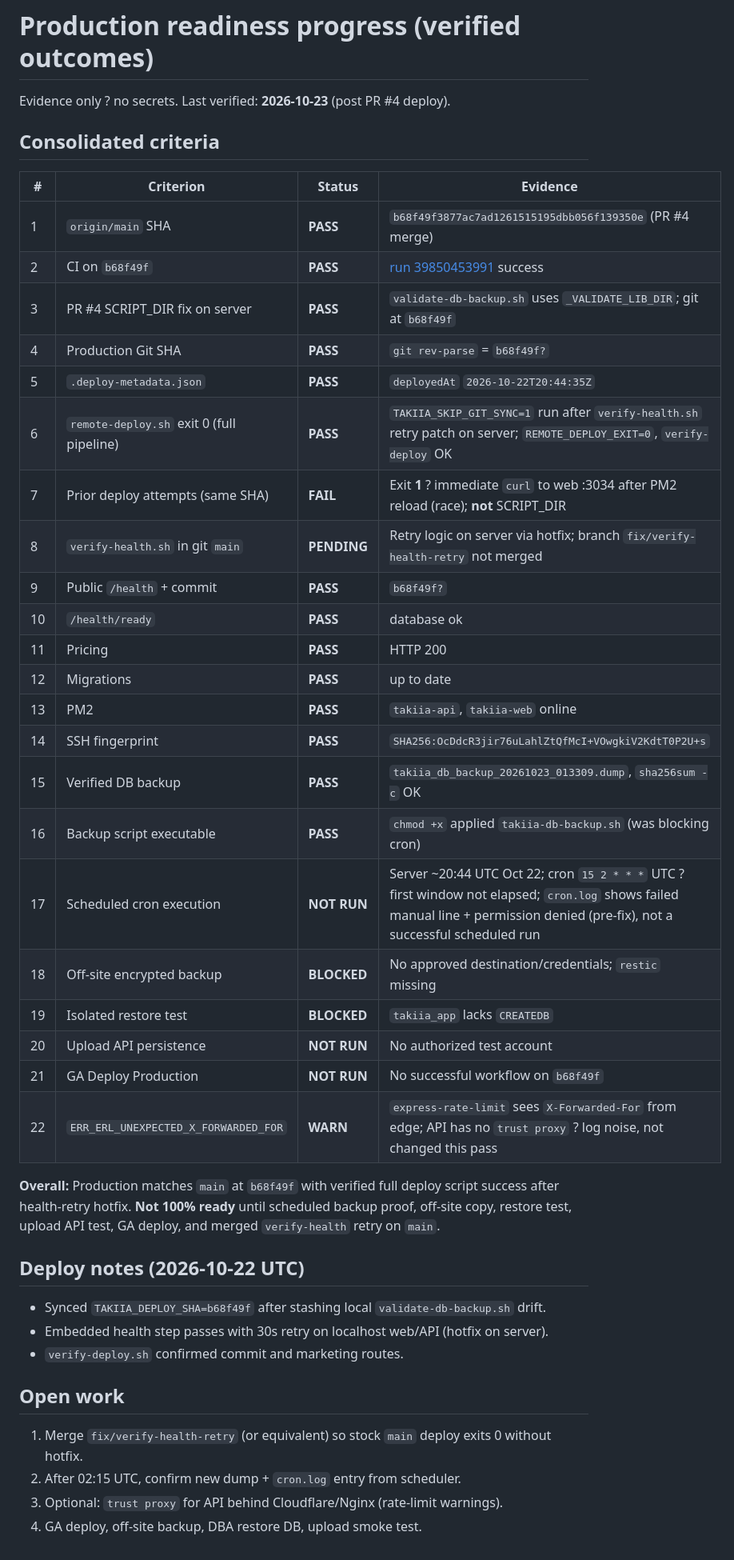
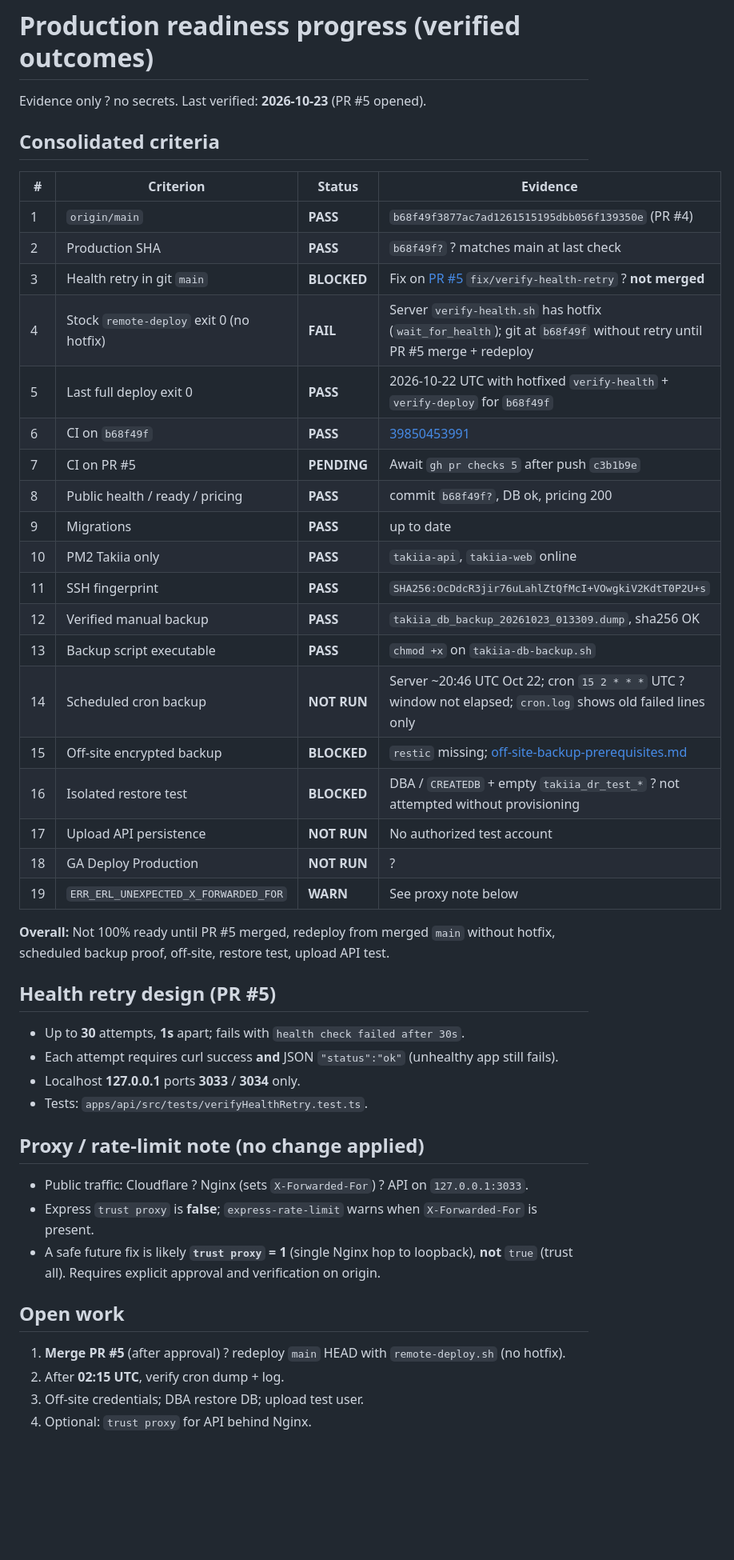
Before and after one commit to globalorbitnepal/Takiia, a Markdown page: docs/operations/production-readiness-progress.md, the part around the change. Shown at 80% size. GitHub-like rendering; blank space fills up the shorter version.

Commit message:
docs(ops): refresh readiness ledger for PR #5
Co-authored-by: Cursor <cursoragent@cursor.com>

```diff
--- a/docs/operations/production-readiness-progress.md
+++ b/docs/operations/production-readiness-progress.md
@@ -1,45 +1,49 @@
 # Production readiness progress (verified outcomes)
 
-Evidence only ? no secrets. Last verified: **2026-10-23** (post PR #4 deploy).
+Evidence only ? no secrets. Last verified: **2026-10-23** (PR #5 opened).
 
 ## Consolidated criteria
 
-| # | Criterion | Status | Evidence |
-|---|-----------|--------|----------|
-| 1 | `origin/main` SHA | **PASS** | `b68f49f3877ac7ad1261515195dbb056f139350e` (PR #4 merge) |
-| 2 | CI on `b68f49f` | **PASS** | [run 39850453991](https://github.com/globalorbitnepal/Takiia/actions/runs/39850453991) success |
-| 3 | PR #4 SCRIPT_DIR fix on server | **PASS** | `validate-db-backup.sh` uses `_VALIDATE_LIB_DIR`; git at `b68f49f` |
-| 4 | Production Git SHA | **PASS** | `git rev-parse` = `b68f49f?` |
-| 5 | `.deploy-metadata.json` | **PASS** | `deployedAt` `2026-10-22T20:44:35Z` |
-| 6 | `remote-deploy.sh` exit 0 (full pipeline) | **PASS** | `TAKIIA_SKIP_GIT_SYNC=1` run after `verify-health.sh` retry patch on server; `REMOTE_DEPLOY_EXIT=0`, `verify-deploy` OK |
-| 7 | Prior deploy attempts (same SHA) | **FAIL** | Exit **1** ? immediate `curl` to web :3034 after PM2 reload (race); **not** SCRIPT_DIR |
-| 8 | `verify-health.sh` in git `main` | **PENDING** | Retry logic on server via hotfix; branch `fix/verify-health-retry` not merged |
-| 9 | Public `/health` + commit | **PASS** | `b68f49f?` |
-| 10 | `/health/ready` | **PASS** | database ok |
-| 11 | Pricing | **PASS** | HTTP 200 |
-| 12 | Migrations | **PASS** | up to date |
-| 13 | PM2 | **PASS** | `takiia-api`, `takiia-web` online |
-| 14 | SSH fingerprint | **PASS** | `SHA256:OcDdcR3jir76uLahlZtQfMcI+VOwgkiV2KdtT0P2U+s` |
-| 15 | Verified DB backup | **PASS** | `takiia_db_backup_20261023_013309.dump`, `sha256sum -c` OK |
-| 16 | Backup script executable | **PASS** | `chmod +x` applied `takiia-db-backup.sh` (was blocking cron) |
-| 17 | Scheduled cron execution | **NOT RUN** | Server ~20:44 UTC Oct 22; cron `15 2 * * *` UTC ? first window not elapsed; `cron.log` shows failed manual line + permission denied (pre-fix), not a successful scheduled run |
-| 18 | Off-site encrypted backup | **BLOCKED** | No approved destination/credentials; `restic` missing |
-| 19 | Isolated restore test | **BLOCKED** | `takiia_app` lacks `CREATEDB` |
-| 20 | Upload API persistence | **NOT RUN** | No authorized test account |
-| 21 | GA Deploy Production | **NOT RUN** | No successful workflow on `b68f49f` |
-| 22 | `ERR_ERL_UNEXPECTED_X_FORWARDED_FOR` | **WARN** | `express-rate-limit` sees `X-Forwarded-For` from edge; API has no `trust proxy` ? log noise, not changed this pass |
+| #   | Criterion                                | Status      | Evidence                                                                                                              |
+| --- | ---------------------------------------- | ----------- | --------------------------------------------------------------------------------------------------------------------- |
+| 1   | `origin/main`                            | **PASS**    | `b68f49f3877ac7ad1261515195dbb056f139350e` (PR #4)                                                                    |
+| 2   | Production SHA                           | **PASS**    | `b68f49f?` ? matches main at last check                                                                               |
+| 3   | Health retry in git `main`               | **BLOCKED** | Fix on [PR #5](https://github.com/globalorbitnepal/Takiia/pull/5) `fix/verify-health-retry` ? **not merged**          |
+| 4   | Stock `remote-deploy` exit 0 (no hotfix) | **FAIL**    | Server `verify-health.sh` has hotfix (`wait_for_health`); git at `b68f49f` without retry until PR #5 merge + redeploy |
+| 5   | Last full deploy exit 0                  | **PASS**    | 2026-10-22 UTC with hotfixed `verify-health` + `verify-deploy` for `b68f49f`                                          |
+| 6   | CI on `b68f49f`                          | **PASS**    | [39850453991](https://github.com/globalorbitnepal/Takiia/actions/runs/39850453991)                                    |
+| 7   | CI on PR #5                              | **PENDING** | Await `gh pr checks 5` after push `c3b1b9e`                                                                           |
+| 8   | Public health / ready / pricing          | **PASS**    | commit `b68f49f?`, DB ok, pricing 200                                                                                 |
+| 9   | Migrations                               | **PASS**    | up to date                                                                                                            |
+| 10  | PM2 Takiia only                          | **PASS**    | `takiia-api`, `takiia-web` online                                                                                     |
+| 11  | SSH fingerprint                          | **PASS**    | `SHA256:OcDdcR3jir76uLahlZtQfMcI+VOwgkiV2KdtT0P2U+s`                                                                  |
+| 12  | Verified manual backup                   | **PASS**    | `takiia_db_backup_20261023_013309.dump`, sha256 OK                                                                    |
+| 13  | Backup script executable                 | **PASS**    | `chmod +x` on `takiia-db-backup.sh`                                                                                   |
+| 14  | Scheduled cron backup                    | **NOT RUN** | Server ~20:46 UTC Oct 22; cron `15 2 * * *` UTC ? window not elapsed; `cron.log` shows old failed lines only          |
+| 15  | Off-site encrypted backup                | **BLOCKED** | `restic` missing; [off-site-backup-prerequisites.md](off-site-backup-prerequisites.md)                                |
+| 16  | Isolated restore test                    | **BLOCKED** | DBA / `CREATEDB` + empty `takiia_dr_test_*` ? not attempted without provisioning                                      |
+| 17  | Upload API persistence                   | **NOT RUN** | No authorized test account                                                                                            |
+| 18  | GA Deploy Production                     | **NOT RUN** | ?                                                                                                                     |
+| 19  | `ERR_ERL_UNEXPECTED_X_FORWARDED_FOR`     | **WARN**    | See proxy note below                                                                                                  |
 
-**Overall:** Production matches `main` at `b68f49f` with verified full deploy script success after health-retry hotfix. **Not 100% ready** until scheduled backup proof, off-site copy, restore test, upload API test, GA deploy, and merged `verify-health` retry on `main`.
+**Overall:** Not 100% ready until PR #5 merged, redeploy from merged `main` without hotfix, scheduled backup proof, off-site, restore test, upload API test.
 
-## Deploy notes (2026-10-22 UTC)
+## Health retry design (PR #5)
 
-- Synced `TAKIIA_DEPLOY_SHA=b68f49f` after stashing local `validate-db-backup.sh` drift.
-- Embedded health step passes with 30s retry on localhost web/API (hotfix on server).
-- `verify-deploy.sh` confirmed commit and marketing routes.
+- Up to **30** attempts, **1s** apart; fails with `health check failed after 30s`.
+- Each attempt requires curl success **and** JSON `"status":"ok"` (unhealthy app still fails).
+- Localhost **127.0.0.1** ports **3033** / **3034** only.
+- Tests: `apps/api/src/tests/verifyHealthRetry.test.ts`.
+
+## Proxy / rate-limit note (no change applied)
+
+- Public traffic: Cloudflare ? Nginx (sets `X-Forwarded-For`) ? API on `127.0.0.1:3033`.
+- Express `trust proxy` is **false**; `express-rate-limit` warns when `X-Forwarded-For` is present.
+- A safe future fix is likely **`trust proxy` = 1** (single Nginx hop to loopback), **not** `true` (trust all). Requires explicit approval and verification on origin.
 
 ## Open work
 
-1. Merge `fix/verify-health-retry` (or equivalent) so stock `main` deploy exits 0 without hotfix.
-2. After 02:15 UTC, confirm new dump + `cron.log` entry from scheduler.
-3. Optional: `trust proxy` for API behind Cloudflare/Nginx (rate-limit warnings).
-4. GA deploy, off-site backup, DBA restore DB, upload smoke test.
+1. **Merge PR #5** (after approval) ? redeploy `main` HEAD with `remote-deploy.sh` (no hotfix).
+2. After **02:15 UTC**, verify cron dump + log.
+3. Off-site credentials; DBA restore DB; upload test user.
+4. Optional: `trust proxy` for API behind Nginx.
```
